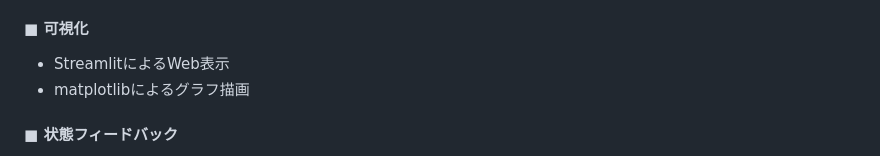
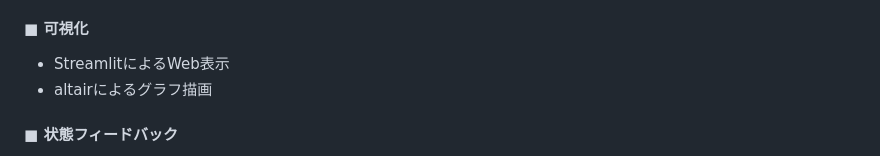
Before and after one commit to Mutou-dev123/plant-iot-system, a Markdown page: README.md, the part around the change. Drawn GitHub-style.

Commit message:
docs: change visualization sentence from Matplotlib to Altair

```diff
--- a/README.md
+++ b/README.md
@@ -64,7 +64,7 @@
 
 #### ■ 可視化
 - StreamlitによるWeb表示
-- matplotlibによるグラフ描画
+- altairによるグラフ描画
 
 #### ■ 状態フィードバック
 - 環境状態に応じたメッセージ表示
```
